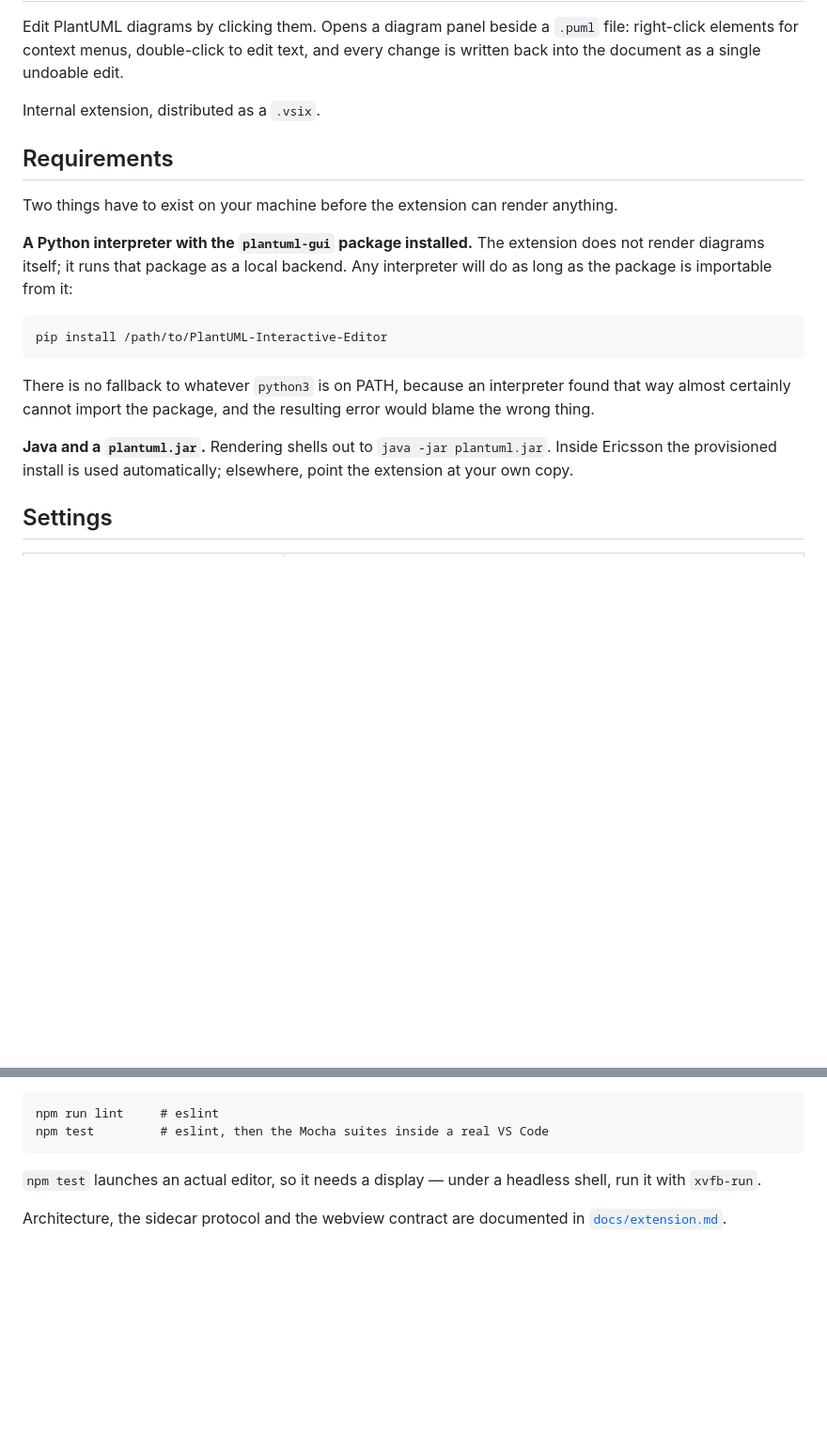
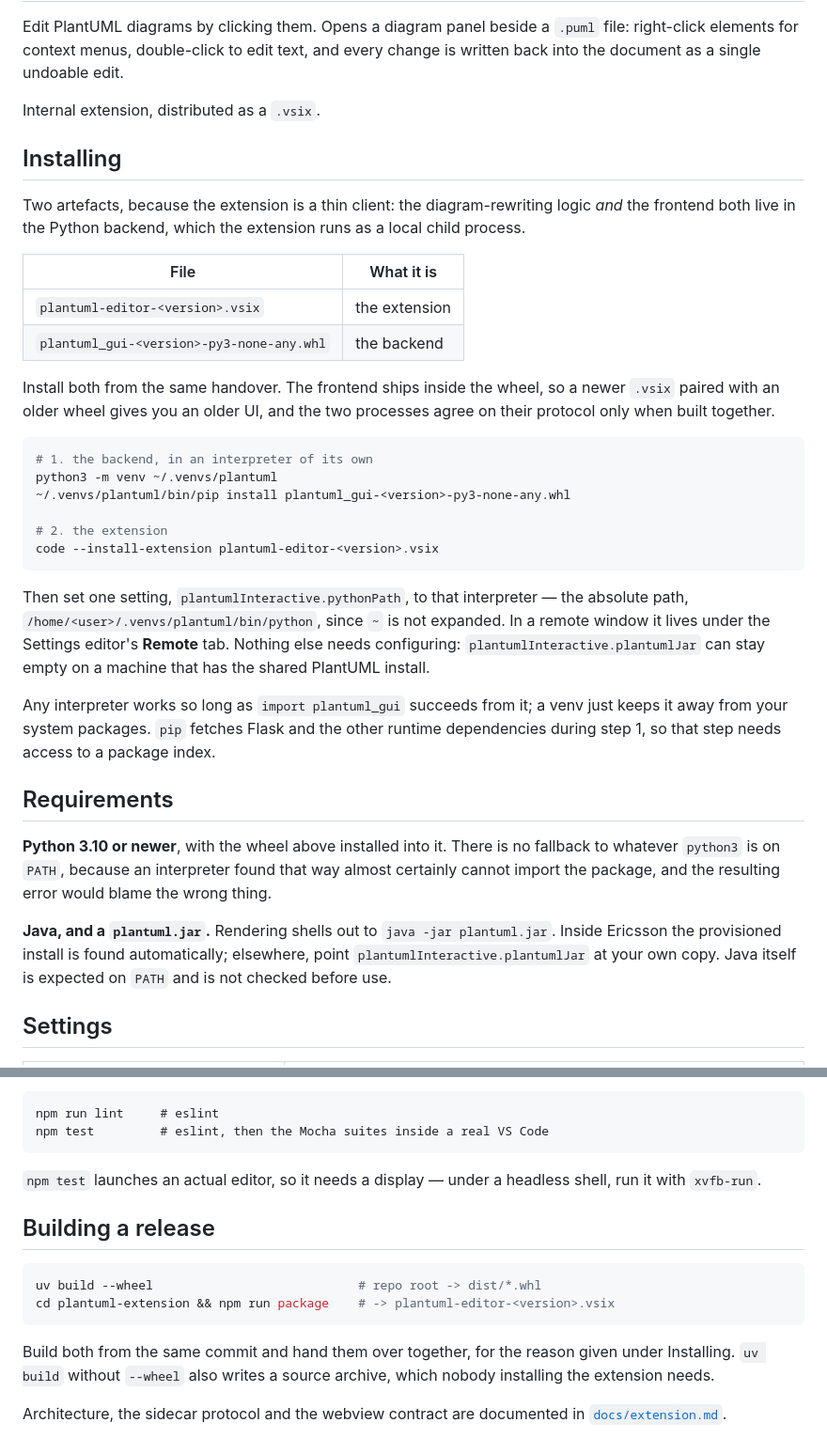
Before and after one commit to Ericsson/PlantUML-Interactive-Editor, a Markdown page: plantuml-extension/README.md, 2 parts joined by grey strips. Shown at 94% size. Rendered like a GitHub page; blank space fills up the shorter version.

Commit message:
Document the two-file install for a vsix handover
The install instructions assumed a repository checkout, which is the wrong
audience for a vsix sent to a colleague. They now cover the venv, the wheel,
the vsix and the single setting that has to be pointed at the interpreter,
plus where that setting appears in a remote window.

States up front that both artefacts are needed and why: the frontend ships
inside the wheel, so a mismatched pair means an old UI or two processes that
disagree about their protocol. Build commands for both move next to the other
maintainer material.

````diff
--- a/plantuml-extension/README.md
+++ b/plantuml-extension/README.md
@@ -6,26 +6,52 @@ every change is written back into the document as a single undoable edit.
 
 Internal extension, distributed as a `.vsix`.
 
+## Installing
+
+Two artefacts, because the extension is a thin client: the diagram-rewriting
+logic *and* the frontend both live in the Python backend, which the extension
+runs as a local child process.
+
+| File | What it is |
+| --- | --- |
+| `plantuml-editor-<version>.vsix` | the extension |
+| `plantuml_gui-<version>-py3-none-any.whl` | the backend |
+
+Install both from the same handover. The frontend ships inside the wheel, so a
+newer `.vsix` paired with an older wheel gives you an older UI, and the two
+processes agree on their protocol only when built together.
+
+```bash
+# 1. the backend, in an interpreter of its own
+python3 -m venv ~/.venvs/plantuml
+~/.venvs/plantuml/bin/pip install plantuml_gui-<version>-py3-none-any.whl
+
+# 2. the extension
+code --install-extension plantuml-editor-<version>.vsix
+```
+
+Then set one setting, `plantumlInteractive.pythonPath`, to that interpreter —
+the absolute path, `/home/<user>/.venvs/plantuml/bin/python`, since `~` is not
+expanded. In a remote window it lives under the Settings editor's **Remote**
+tab. Nothing else needs configuring: `plantumlInteractive.plantumlJar` can stay
+empty on a machine that has the shared PlantUML install.
+
+Any interpreter works so long as `import plantuml_gui` succeeds from it; a venv
+just keeps it away from your system packages. `pip` fetches Flask and the other
+runtime dependencies during step 1, so that step needs access to a package
+index.
+
 ## Requirements
 
-Two things have to exist on your machine before the extension can render
-anything.
+**Python 3.10 or newer**, with the wheel above installed into it. There is no
+fallback to whatever `python3` is on `PATH`, because an interpreter found that
+way almost certainly cannot import the package, and the resulting error would
+blame the wrong thing.
 
-**A Python interpreter with the `plantuml-gui` package installed.** The
-extension does not render diagrams itself; it runs that package as a local
-backend. Any interpreter will do as long as the package is importable from it:
-
-```
-pip install /path/to/PlantUML-Interactive-Editor
-```
-
-There is no fallback to whatever `python3` is on PATH, because an interpreter
-found that way almost certainly cannot import the package, and the resulting
-error would blame the wrong thing.
-
-**Java and a `plantuml.jar`.** Rendering shells out to
-`java -jar plantuml.jar`. Inside Ericsson the provisioned install is used
-automatically; elsewhere, point the extension at your own copy.
+**Java, and a `plantuml.jar`.** Rendering shells out to `java -jar
+plantuml.jar`. Inside Ericsson the provisioned install is found automatically;
+elsewhere, point `plantumlInteractive.plantumlJar` at your own copy. Java itself
+is expected on `PATH` and is not checked before use.
 
 ## Settings
 
@@ -104,5 +130,16 @@ npm test         # eslint, then the Mocha suites inside a real VS Code
 `npm test` launches an actual editor, so it needs a display — under a headless
 shell, run it with `xvfb-run`.
 
+## Building a release
+
+```bash
+uv build --wheel                            # repo root -> dist/*.whl
+cd plantuml-extension && npm run package    # -> plantuml-editor-<version>.vsix
+```
+
+Build both from the same commit and hand them over together, for the reason
+given under Installing. `uv build` without `--wheel` also writes a source
+archive, which nobody installing the extension needs.
+
 Architecture, the sidecar protocol and the webview contract are documented in
 [`docs/extension.md`](../docs/extension.md).
````
